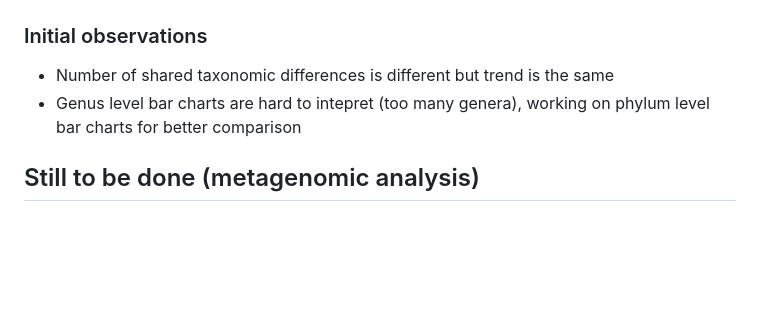
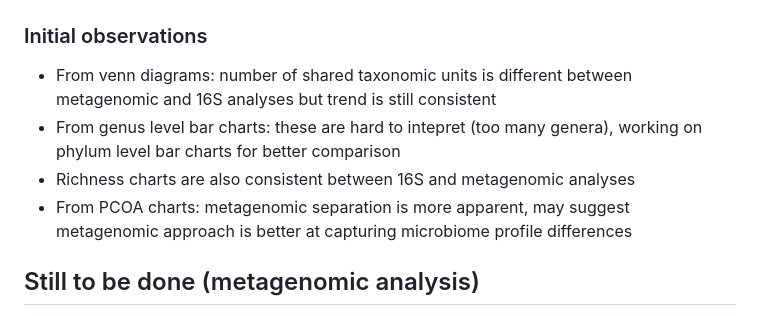
Before and after one commit to sonirrr/Comparing-Taxonomic-Resolution-of-16S-and-Metagenomic-Analysis-Pipelines, a Markdown page: nov14.md, the part around the change. GitHub-like rendering; blank space fills up the shorter version.

```diff
--- a/nov14.md
+++ b/nov14.md
@@ -35,8 +35,10 @@
 | ![](16spcoa.png) | ![](metapcoa.png)
 
 ### Initial observations
-- Number of shared taxonomic differences is different but trend is the same
-- Genus level bar charts are hard to intepret (too many genera), working on phylum level bar charts for better comparison
+- From venn diagrams: number of shared taxonomic units is different between metagenomic and 16S analyses but trend is still consistent
+- From genus level bar charts: these are hard to intepret (too many genera), working on phylum level bar charts for better comparison
+- Richness charts are also consistent between 16S and metagenomic analyses
+- From PCOA charts: metagenomic separation is more apparent, may suggest metagenomic approach is better at capturing  microbiome profile differences
 
 ## Still to be done (metagenomic analysis)
 - Fix error with the Galaxy browser and run metaSPADES on subset of samples
```
